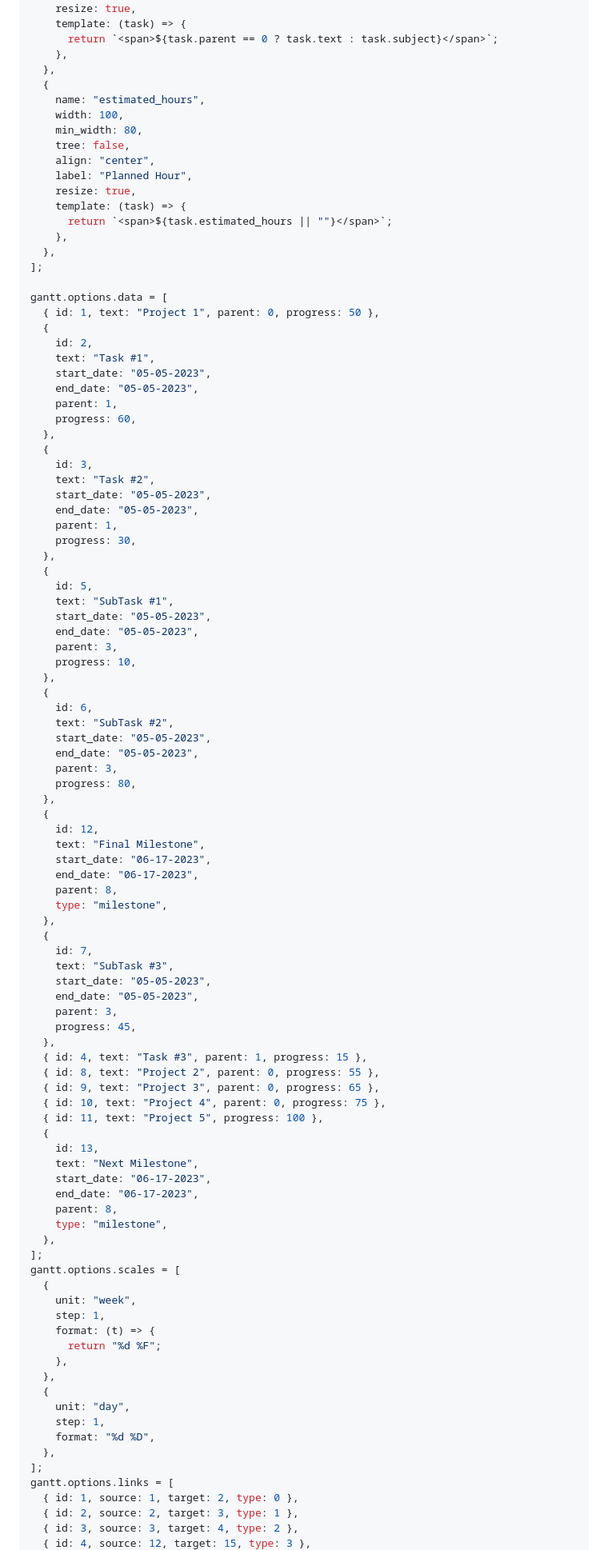
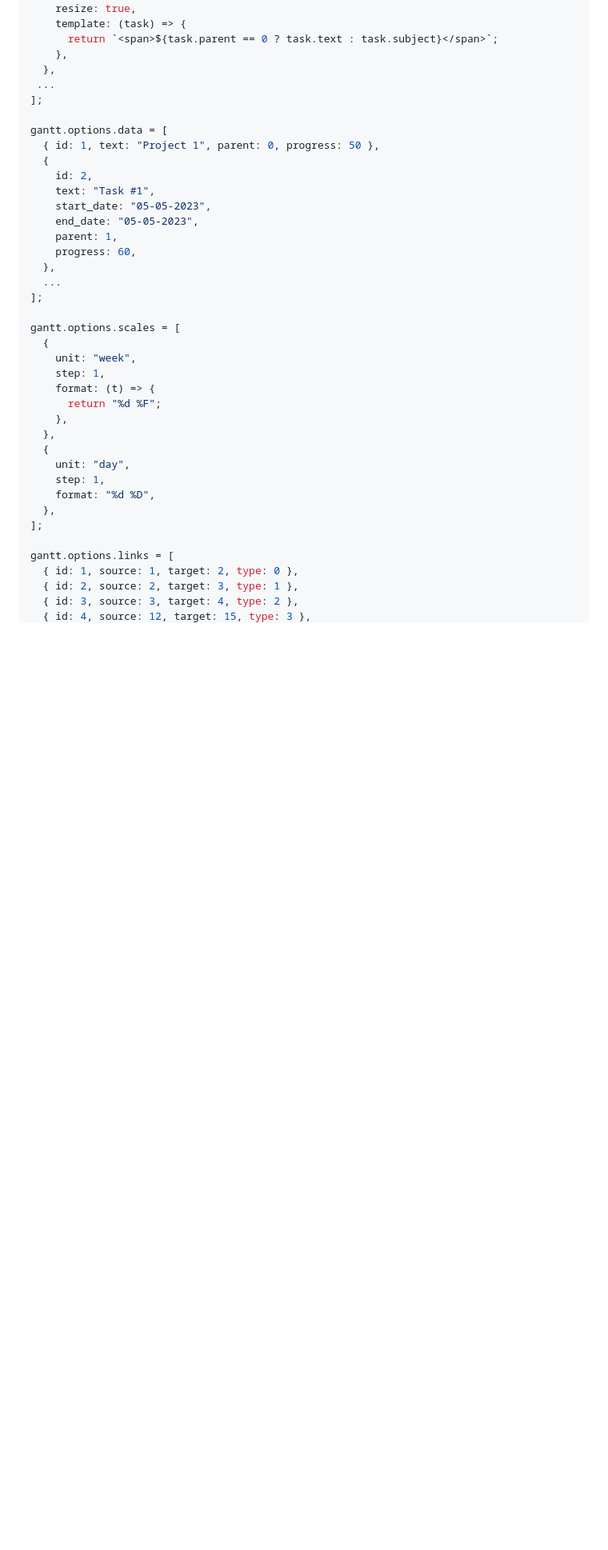
Before and after one commit to zehntech/zt-gantt, a Markdown page: readme.md, the part around one of its changes. Shown at 80% size. Rendered like a GitHub page; blank space fills up the shorter version.

Commit message:
update: readme

```diff
--- a/readme.md
+++ b/readme.md
@@ -61,18 +61,7 @@ gantt.options.columns = [
       return `<span>${task.parent == 0 ? task.text : task.subject}</span>`;
     },
   },
-  {
-    name: "estimated_hours",
-    width: 100,
-    min_width: 80,
-    tree: false,
-    align: "center",
-    label: "Planned Hour",
-    resize: true,
-    template: (task) => {
-      return `<span>${task.estimated_hours || ""}</span>`;
-    },
-  },
+ ...
 ];
 
 gantt.options.data = [
@@ -85,60 +74,9 @@ gantt.options.data = [
     parent: 1,
     progress: 60,
   },
-  {
-    id: 3,
-    text: "Task #2",
-    start_date: "05-05-2023",
-    end_date: "05-05-2023",
-    parent: 1,
-    progress: 30,
-  },
-  {
-    id: 5,
-    text: "SubTask #1",
-    start_date: "05-05-2023",
-    end_date: "05-05-2023",
-    parent: 3,
-    progress: 10,
-  },
-  {
-    id: 6,
-    text: "SubTask #2",
-    start_date: "05-05-2023",
-    end_date: "05-05-2023",
-    parent: 3,
-    progress: 80,
-  },
-  {
-    id: 12,
-    text: "Final Milestone",
-    start_date: "06-17-2023",
-    end_date: "06-17-2023",
-    parent: 8,
-    type: "milestone",
-  },
-  {
-    id: 7,
-    text: "SubTask #3",
-    start_date: "05-05-2023",
-    end_date: "05-05-2023",
-    parent: 3,
-    progress: 45,
-  },
-  { id: 4, text: "Task #3", parent: 1, progress: 15 },
-  { id: 8, text: "Project 2", parent: 0, progress: 55 },
-  { id: 9, text: "Project 3", parent: 0, progress: 65 },
-  { id: 10, text: "Project 4", parent: 0, progress: 75 },
-  { id: 11, text: "Project 5", progress: 100 },
-  {
-    id: 13,
-    text: "Next Milestone",
-    start_date: "06-17-2023",
-    end_date: "06-17-2023",
-    parent: 8,
-    type: "milestone",
-  },
+  ...
 ];
+
 gantt.options.scales = [
   {
     unit: "week",
@@ -153,6 +91,7 @@ gantt.options.scales = [
     format: "%d %D",
   },
 ];
+
 gantt.options.links = [
   { id: 1, source: 1, target: 2, type: 0 },
   { id: 2, source: 2, target: 3, type: 1 },
```
Also changed, not shown: other parts of readme.md (+2 -1 lines).
